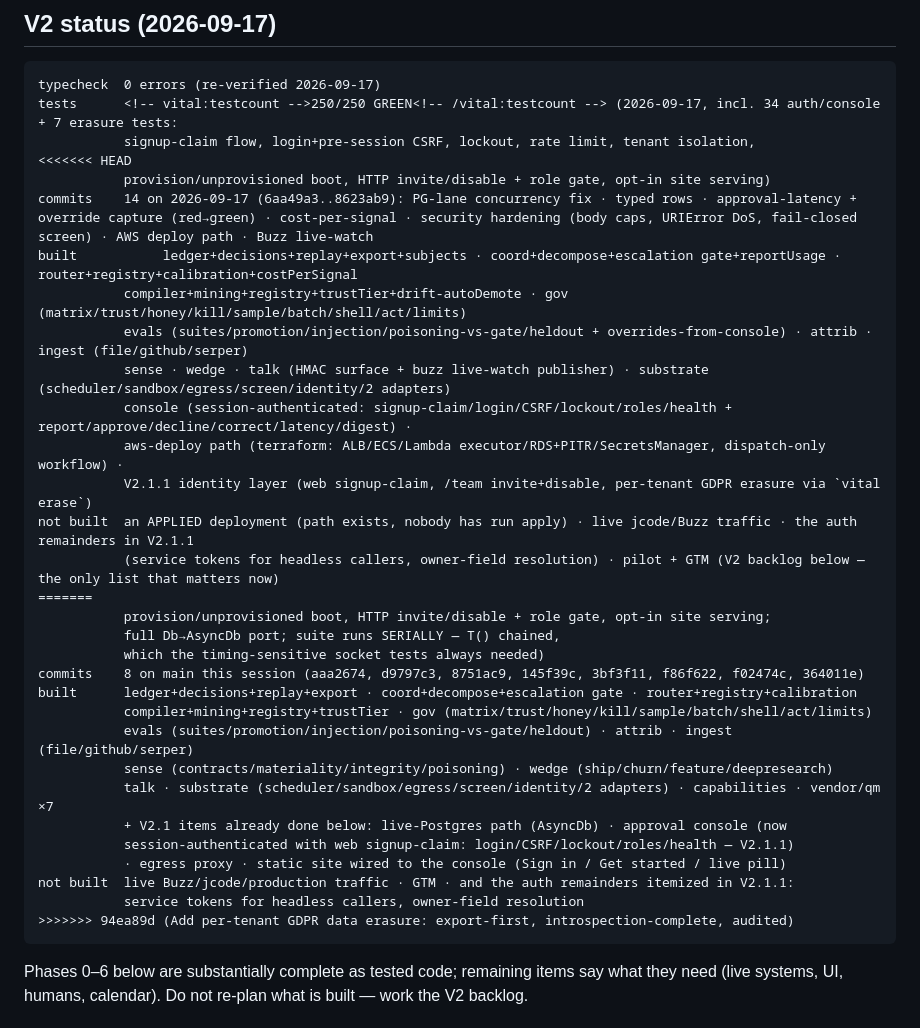
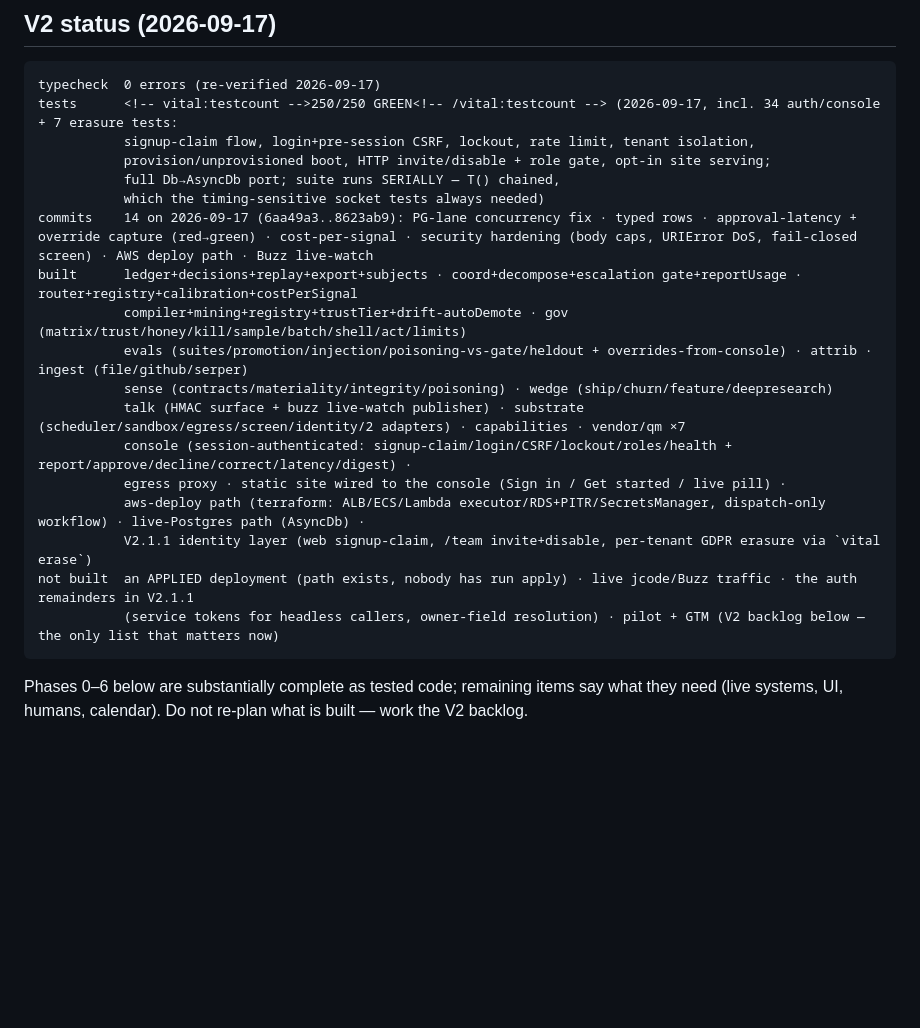
Before and after one commit to Krirox/Hackathon, a Markdown page: TODO.md, the part around the change. Drawn GitHub-style; blank space fills up the shorter version.

Commit message:
Resolve merge conflict in TODO.md status block

````diff
--- a/TODO.md
+++ b/TODO.md
@@ -8,34 +8,21 @@ Phase-divided build checklist. Companion to `idea.md` (the spec). Where they dis
 typecheck  0 errors (re-verified 2026-09-17)
 tests      <!-- vital:testcount -->250/250 GREEN<!-- /vital:testcount --> (2026-09-17, incl. 34 auth/console + 7 erasure tests:
            signup-claim flow, login+pre-session CSRF, lockout, rate limit, tenant isolation,
-<<<<<<< HEAD
-           provision/unprovisioned boot, HTTP invite/disable + role gate, opt-in site serving)
+           provision/unprovisioned boot, HTTP invite/disable + role gate, opt-in site serving;
+           full Db→AsyncDb port; suite runs SERIALLY — T() chained,
+           which the timing-sensitive socket tests always needed)
 commits    14 on 2026-09-17 (6aa49a3..8623ab9): PG-lane concurrency fix · typed rows · approval-latency + override capture (red→green) · cost-per-signal · security hardening (body caps, URIError DoS, fail-closed screen) · AWS deploy path · Buzz live-watch
-built           ledger+decisions+replay+export+subjects · coord+decompose+escalation gate+reportUsage · router+registry+calibration+costPerSignal
+built      ledger+decisions+replay+export+subjects · coord+decompose+escalation gate+reportUsage · router+registry+calibration+costPerSignal
            compiler+mining+registry+trustTier+drift-autoDemote · gov (matrix/trust/honey/kill/sample/batch/shell/act/limits)
            evals (suites/promotion/injection/poisoning-vs-gate/heldout + overrides-from-console) · attrib · ingest (file/github/serper)
-           sense · wedge · talk (HMAC surface + buzz live-watch publisher) · substrate (scheduler/sandbox/egress/screen/identity/2 adapters)
+           sense (contracts/materiality/integrity/poisoning) · wedge (ship/churn/feature/deepresearch)
+           talk (HMAC surface + buzz live-watch publisher) · substrate (scheduler/sandbox/egress/screen/identity/2 adapters) · capabilities · vendor/qm ×7
            console (session-authenticated: signup-claim/login/CSRF/lockout/roles/health + report/approve/decline/correct/latency/digest) ·
-           aws-deploy path (terraform: ALB/ECS/Lambda executor/RDS+PITR/SecretsManager, dispatch-only workflow) ·
+           egress proxy · static site wired to the console (Sign in / Get started / live pill) ·
+           aws-deploy path (terraform: ALB/ECS/Lambda executor/RDS+PITR/SecretsManager, dispatch-only workflow) · live-Postgres path (AsyncDb) ·
            V2.1.1 identity layer (web signup-claim, /team invite+disable, per-tenant GDPR erasure via `vital erase`)
 not built  an APPLIED deployment (path exists, nobody has run apply) · live jcode/Buzz traffic · the auth remainders in V2.1.1
            (service tokens for headless callers, owner-field resolution) · pilot + GTM (V2 backlog below — the only list that matters now)
-=======
-           provision/unprovisioned boot, HTTP invite/disable + role gate, opt-in site serving;
-           full Db→AsyncDb port; suite runs SERIALLY — T() chained,
-           which the timing-sensitive socket tests always needed)
-commits    8 on main this session (aaa2674, d9797c3, 8751ac9, 145f39c, 3bf3f11, f86f622, f02474c, 364011e)
-built      ledger+decisions+replay+export · coord+decompose+escalation gate · router+registry+calibration
-           compiler+mining+registry+trustTier · gov (matrix/trust/honey/kill/sample/batch/shell/act/limits)
-           evals (suites/promotion/injection/poisoning-vs-gate/heldout) · attrib · ingest (file/github/serper)
-           sense (contracts/materiality/integrity/poisoning) · wedge (ship/churn/feature/deepresearch)
-           talk · substrate (scheduler/sandbox/egress/screen/identity/2 adapters) · capabilities · vendor/qm ×7
-           + V2.1 items already done below: live-Postgres path (AsyncDb) · approval console (now
-           session-authenticated with web signup-claim: login/CSRF/lockout/roles/health — V2.1.1)
-           · egress proxy · static site wired to the console (Sign in / Get started / live pill)
-not built  live Buzz/jcode/production traffic · GTM · and the auth remainders itemized in V2.1.1:
-           service tokens for headless callers, owner-field resolution
->>>>>>> 94ea89d (Add per-tenant GDPR data erasure: export-first, introspection-complete, audited)
 ```
 
 Phases 0–6 below are substantially complete as tested code; remaining items
````
